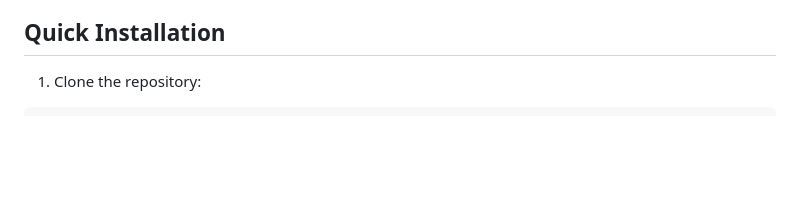
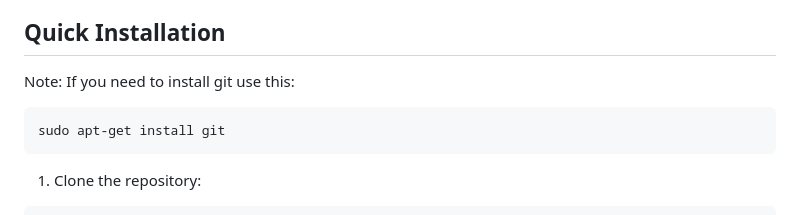
Before and after one commit to JLBMaritime/AIS-WiFi-Manager, a Markdown page: README.md, the part around the change. Rendered like a GitHub page; blank space fills up the shorter version.

Commit message:
Update README.md
Added git installation command

````diff
--- a/README.md
+++ b/README.md
@@ -58,6 +58,11 @@ AIS-WiFi Manager merges two essential functionalities into a single, efficient a
 - avahi-daemon
 
 ## Quick Installation
+
+Note: If you need to install git use this:
+```bash
+sudo apt-get install git
+```
 
 1. Clone the repository:
 ```bash
````
